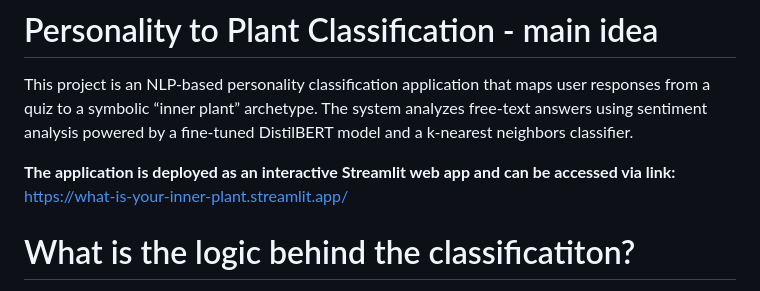
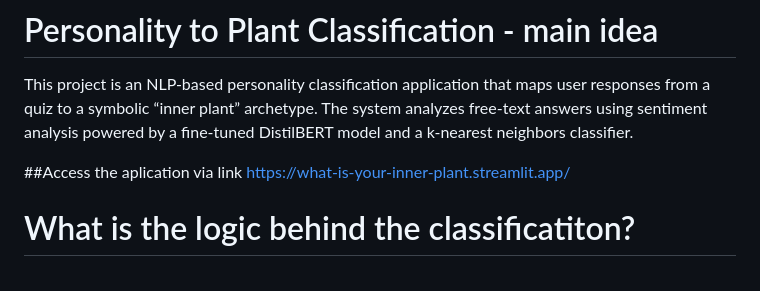
Before and after one commit to kaczquszka/kwiatuszki, a Markdown page: README.md, the part around the change. Rendered like a GitHub page.

Commit message:
Revise link section in README for clarity
Updated the README to improve link accessibility.

```diff
--- a/README.md
+++ b/README.md
@@ -2,7 +2,8 @@
 
 This project is an NLP-based personality classification application that maps user responses from a quiz to a symbolic “inner plant” archetype. The system analyzes free-text answers using sentiment analysis powered by a fine-tuned DistilBERT model and a k-nearest neighbors classifier.
 
-**The application is deployed as an interactive Streamlit web app and can be accessed via link:** https://what-is-your-inner-plant.streamlit.app/
+##Access the aplication via link
+https://what-is-your-inner-plant.streamlit.app/
 
 
 # What is the logic behind the classificatiton?
```
